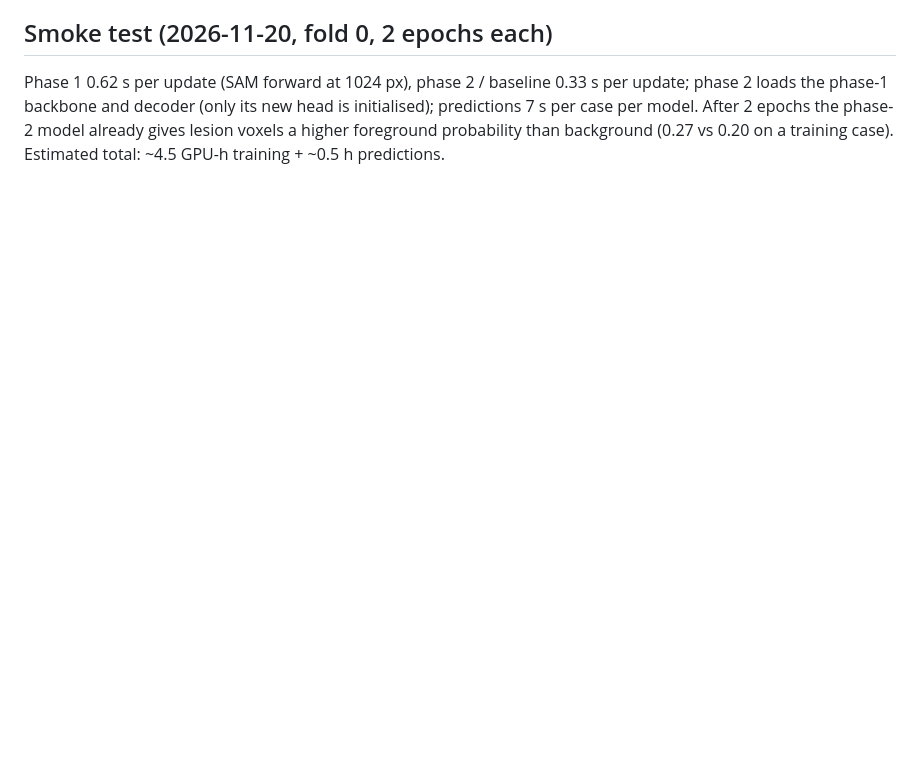
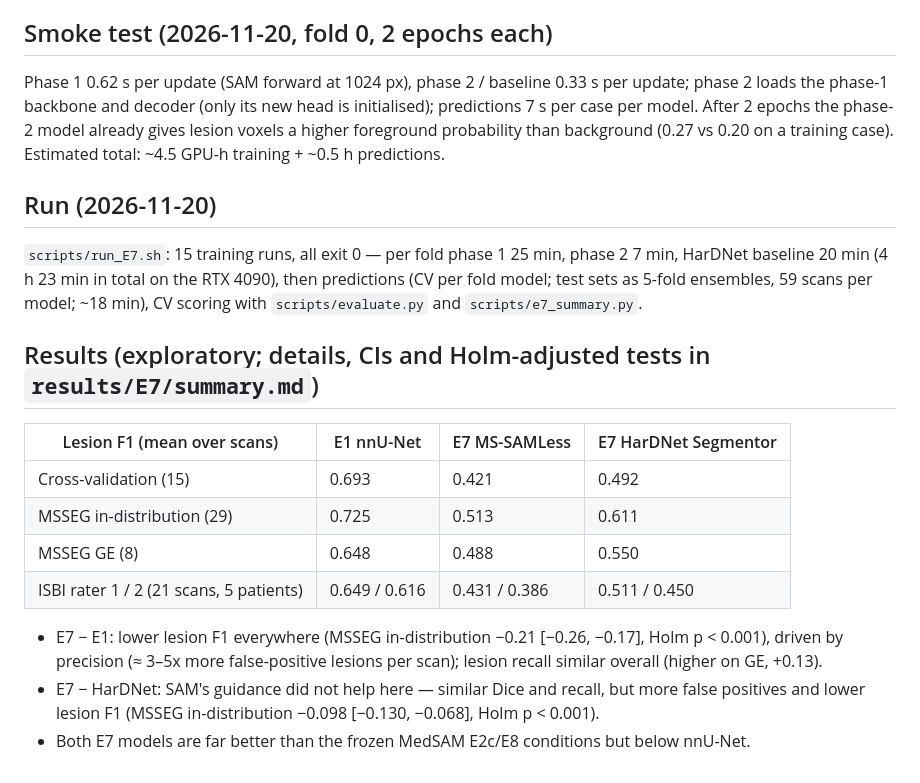
Before and after one commit to wang3ng/ms-lesion-benchmark, a Markdown page: experiments/E7/README.md, the part around the change. Rendered like a GitHub page; blank space fills up the shorter version.

```diff
--- a/experiments/E7/README.md
+++ b/experiments/E7/README.md
@@ -48,3 +48,24 @@ Phase 1 0.62 s per update (SAM forward at 1024 px), phase 2 / baseline 0.33 s pe
 phase-1 backbone and decoder (only its new head is initialised); predictions 7 s per case per model. After
 2 epochs the phase-2 model already gives lesion voxels a higher foreground probability than background
 (0.27 vs 0.20 on a training case). Estimated total: ~4.5 GPU-h training + ~0.5 h predictions.
+
+## Run (2026-11-20)
+
+`scripts/run_E7.sh`: 15 training runs, all exit 0 — per fold phase 1 25 min, phase 2 7 min, HarDNet baseline
+20 min (4 h 23 min in total on the RTX 4090), then predictions (CV per fold model; test sets as 5-fold ensembles,
+59 scans per model; ~18 min), CV scoring with `scripts/evaluate.py` and `scripts/e7_summary.py`.
+
+## Results (exploratory; details, CIs and Holm-adjusted tests in `results/E7/summary.md`)
+
+| Lesion F1 (mean over scans) | E1 nnU-Net | E7 MS-SAMLess | E7 HarDNet Segmentor |
+|---|---|---|---|
+| Cross-validation (15) | 0.693 | 0.421 | 0.492 |
+| MSSEG in-distribution (29) | 0.725 | 0.513 | 0.611 |
+| MSSEG GE (8) | 0.648 | 0.488 | 0.550 |
+| ISBI rater 1 / 2 (21 scans, 5 patients) | 0.649 / 0.616 | 0.431 / 0.386 | 0.511 / 0.450 |
+
+- E7 − E1: lower lesion F1 everywhere (MSSEG in-distribution −0.21 [−0.26, −0.17], Holm p < 0.001), driven by
+  precision (≈ 3–5x more false-positive lesions per scan); lesion recall similar overall (higher on GE, +0.13).
+- E7 − HarDNet: SAM's guidance did not help here — similar Dice and recall, but more false positives and lower
+  lesion F1 (MSSEG in-distribution −0.098 [−0.130, −0.068], Holm p < 0.001).
+- Both E7 models are far better than the frozen MedSAM E2c/E8 conditions but below nnU-Net.
```
Also changed, not shown: results/E7/summary.md (added, +442 -0 lines), results/E7/figures/bland_altman_cv.png (added), results/E7/figures/bland_altman_msseg_id.png (added), results/E7/figures/recall_by_size_bin.png (added), 14 other files.
